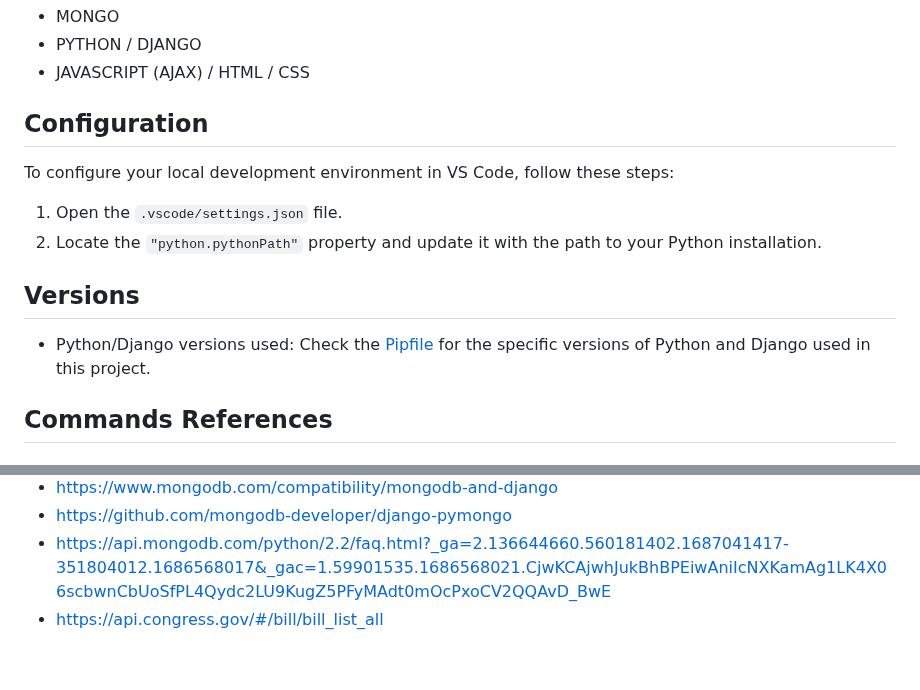
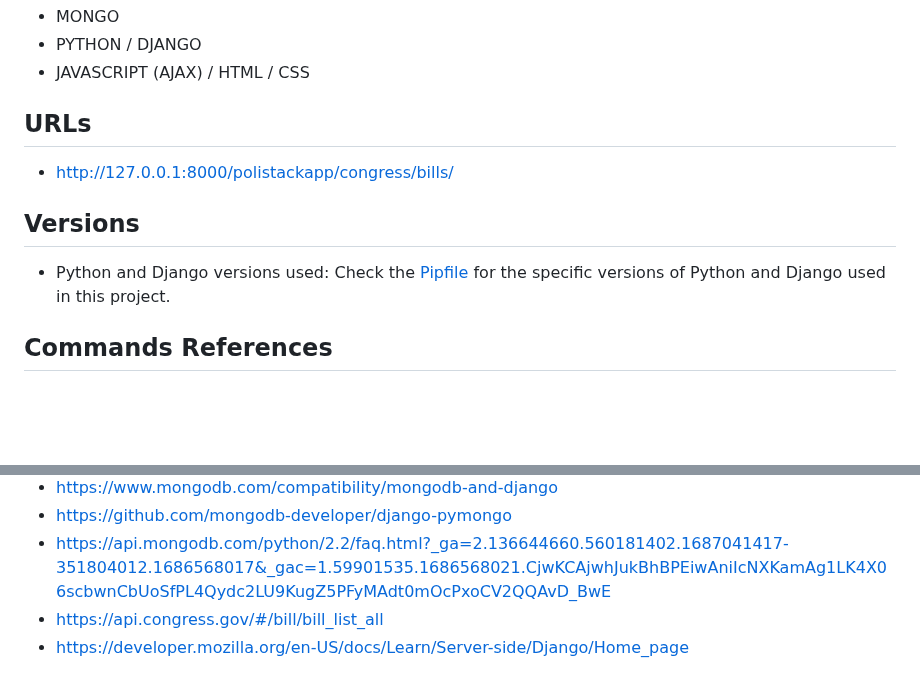
Before and after one commit to RITTEAM100/polistack, a Markdown page: README.md, 2 parts joined by grey strips. GitHub-like rendering; blank space fills up the shorter version.

```diff
--- a/README.md
+++ b/README.md
@@ -17,16 +17,12 @@ Polistack is a web application that aims to match a person's policy interest wit
 + PYTHON / DJANGO
 + JAVASCRIPT (AJAX) / HTML / CSS
 
-## Configuration
-
-To configure your local development environment in VS Code, follow these steps:
-
-1. Open the `.vscode/settings.json` file.
-2. Locate the `"python.pythonPath"` property and update it with the path to your Python installation.
+## URLs
+* http://127.0.0.1:8000/polistackapp/congress/bills/
 
 ## Versions
 
-- Python/Django versions used: Check the [Pipfile](Pipfile) for the specific versions of Python and Django used in this project.
+- Python and Django versions used: Check the [Pipfile](Pipfile) for the specific versions of Python and Django used in this project.
 
 ## Commands References
 
@@ -76,3 +72,4 @@ Make sure to execute these commands in the project directory to set up and run y
 * https://github.com/mongodb-developer/django-pymongo
 * https://api.mongodb.com/python/2.2/faq.html?_ga=2.136644660.560181402.1687041417-351804012.1686568017&_gac=1.59901535.1686568021.CjwKCAjwhJukBhBPEiwAniIcNXKamAg1LK4X06scbwnCbUoSfPL4Qydc2LU9KugZ5PFyMAdt0mOcPxoCV2QQAvD_BwE
 * https://api.congress.gov/#/bill/bill_list_all
+* https://developer.mozilla.org/en-US/docs/Learn/Server-side/Django/Home_page
```
